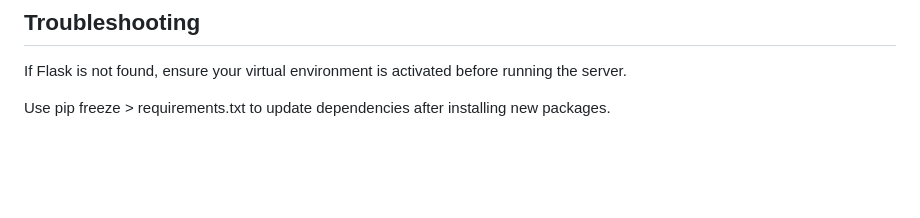
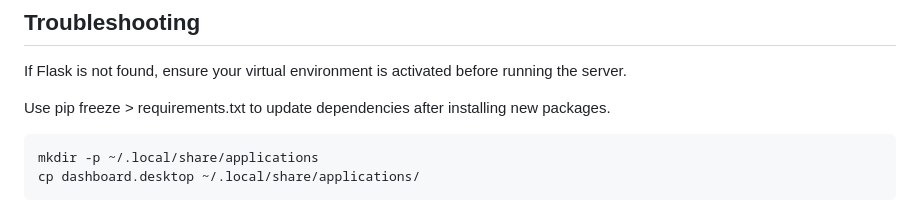
Before and after one commit to teklynk/smart-dashboard, a Markdown page: README.md, the part around the change. Drawn GitHub-style; blank space fills up the shorter version.

Commit message:
added desktop entry file

````diff
--- a/README.md
+++ b/README.md
@@ -73,3 +73,8 @@ chromium --kiosk http://localhost:8080
 If Flask is not found, ensure your virtual environment is activated before running the server.
 
 Use pip freeze > requirements.txt to update dependencies after installing new packages.
+
+```bash
+mkdir -p ~/.local/share/applications
+cp dashboard.desktop ~/.local/share/applications/
+```
````
Also changed, not shown: dashboard-icon.png (added), 1 other file.
